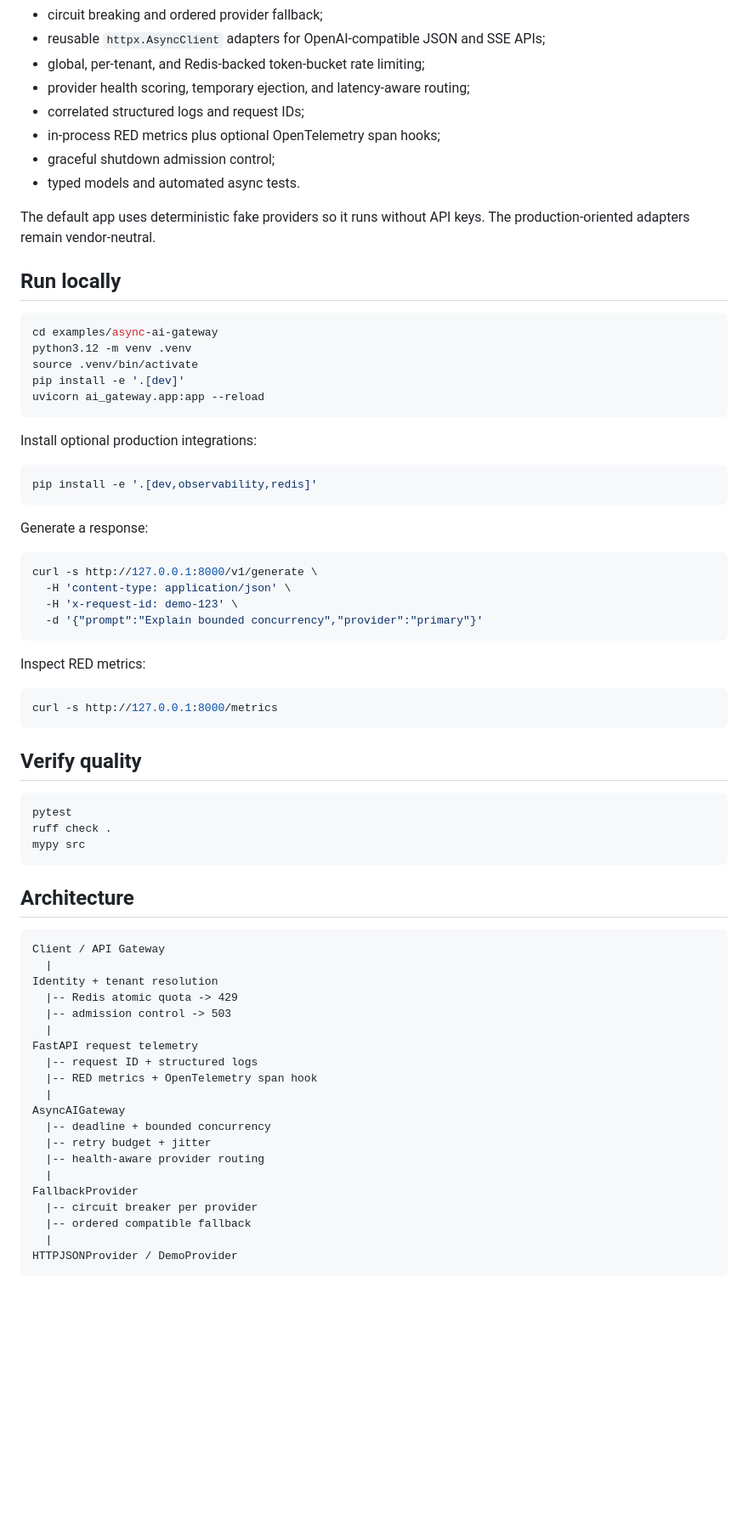
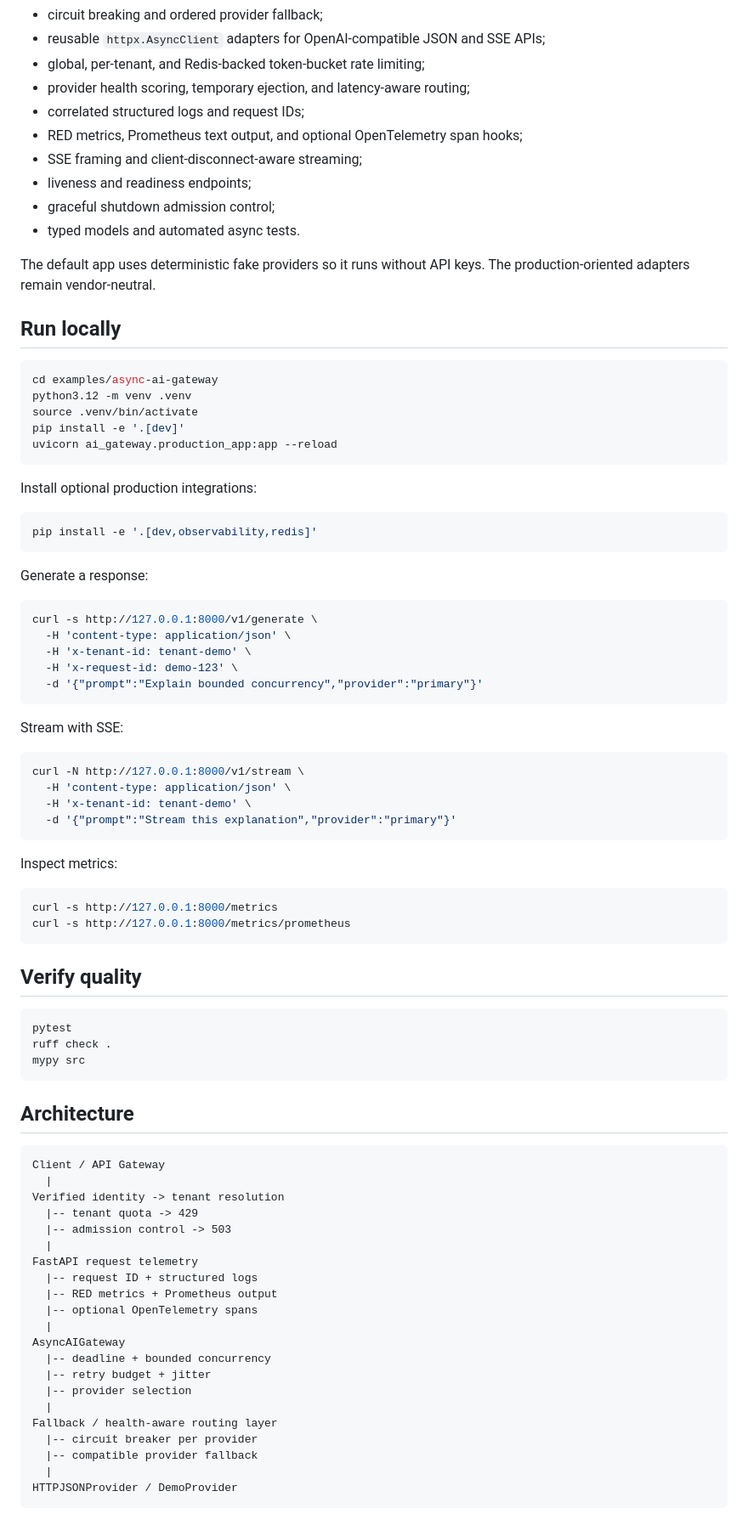
Before and after one commit to vins13pattar/principal-ai-engineer-handbook, a Markdown page: examples/async-ai-gateway/README.md, the part around one of its changes. Shown at 85% size. GitHub-like rendering; blank space fills up the shorter version.

````diff
--- a/examples/async-ai-gateway/README.md
+++ b/examples/async-ai-gateway/README.md
@@ -12,7 +12,9 @@ A production-oriented Python 3.12+ lab for learning how an AI gateway protects i
 - global, per-tenant, and Redis-backed token-bucket rate limiting;
 - provider health scoring, temporary ejection, and latency-aware routing;
 - correlated structured logs and request IDs;
-- in-process RED metrics plus optional OpenTelemetry span hooks;
+- RED metrics, Prometheus text output, and optional OpenTelemetry span hooks;
+- SSE framing and client-disconnect-aware streaming;
+- liveness and readiness endpoints;
 - graceful shutdown admission control;
 - typed models and automated async tests.
 
@@ -25,7 +27,7 @@ cd examples/async-ai-gateway
 python3.12 -m venv .venv
 source .venv/bin/activate
 pip install -e '.[dev]'
-uvicorn ai_gateway.app:app --reload
+uvicorn ai_gateway.production_app:app --reload
 ```
 
 Install optional production integrations:
@@ -39,14 +41,25 @@ Generate a response:
 ```bash
 curl -s http://127.0.0.1:8000/v1/generate \
   -H 'content-type: application/json' \
+  -H 'x-tenant-id: tenant-demo' \
   -H 'x-request-id: demo-123' \
   -d '{"prompt":"Explain bounded concurrency","provider":"primary"}'
 ```
 
-Inspect RED metrics:
+Stream with SSE:
+
+```bash
+curl -N http://127.0.0.1:8000/v1/stream \
+  -H 'content-type: application/json' \
+  -H 'x-tenant-id: tenant-demo' \
+  -d '{"prompt":"Stream this explanation","provider":"primary"}'
+```
+
+Inspect metrics:
 
 ```bash
 curl -s http://127.0.0.1:8000/metrics
+curl -s http://127.0.0.1:8000/metrics/prometheus
 ```
 
 ## Verify quality
@@ -62,22 +75,23 @@ mypy src
 ```text
 Client / API Gateway
   |
-Identity + tenant resolution
-  |-- Redis atomic quota -> 429
+Verified identity -> tenant resolution
+  |-- tenant quota -> 429
   |-- admission control -> 503
   |
 FastAPI request telemetry
   |-- request ID + structured logs
-  |-- RED metrics + OpenTelemetry span hook
+  |-- RED metrics + Prometheus output
+  |-- optional OpenTelemetry spans
   |
 AsyncAIGateway
   |-- deadline + bounded concurrency
   |-- retry budget + jitter
-  |-- health-aware provider routing
+  |-- provider selection
   |
-FallbackProvider
+Fallback / health-aware routing layer
   |-- circuit breaker per provider
-  |-- ordered compatible fallback
+  |-- compatible provider fallback
   |
 HTTPJSONProvider / DemoProvider
 ```
````
Also changed, not shown: other parts of examples/async-ai-gateway/README.md (+33 -18 lines).
